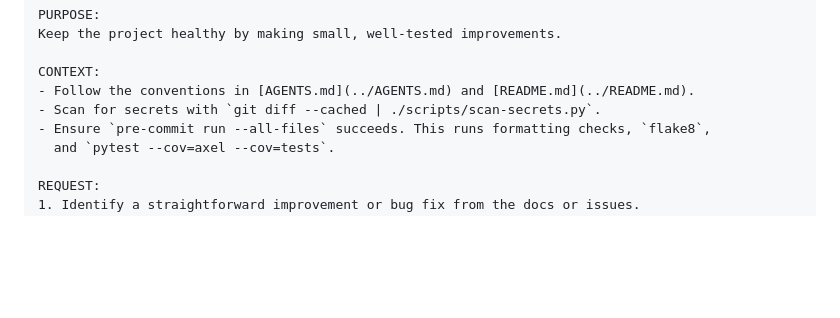
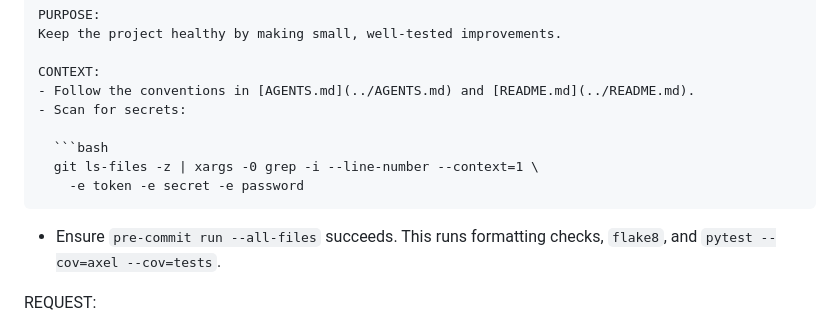
Before and after one commit to futuroptimist/axel, a Markdown page: docs/prompts-codex.md, the part around the change. Drawn GitHub-style; blank space fills up the shorter version.

Commit message:
📝 : update secret scan instructions in prompts codex
Updated docs/prompts-codex.md to use grep-based secret scan.
Removed reference to scripts/scan-secrets.py.

Tests: flake8 axel tests; pytest --cov=axel --cov=tests;
pre-commit run --all-files.

Refs: n/a

````diff
--- a/docs/prompts-codex.md
+++ b/docs/prompts-codex.md
@@ -19,7 +19,12 @@ Keep the project healthy by making small, well-tested improvements.
 
 CONTEXT:
 - Follow the conventions in [AGENTS.md](../AGENTS.md) and [README.md](../README.md).
-- Scan for secrets with `git diff --cached | ./scripts/scan-secrets.py`.
+- Scan for secrets:
+
+  ```bash
+  git ls-files -z | xargs -0 grep -i --line-number --context=1 \
+    -e token -e secret -e password
+  ```
 - Ensure `pre-commit run --all-files` succeeds. This runs formatting checks, `flake8`,
   and `pytest --cov=axel --cov=tests`.
 
````
